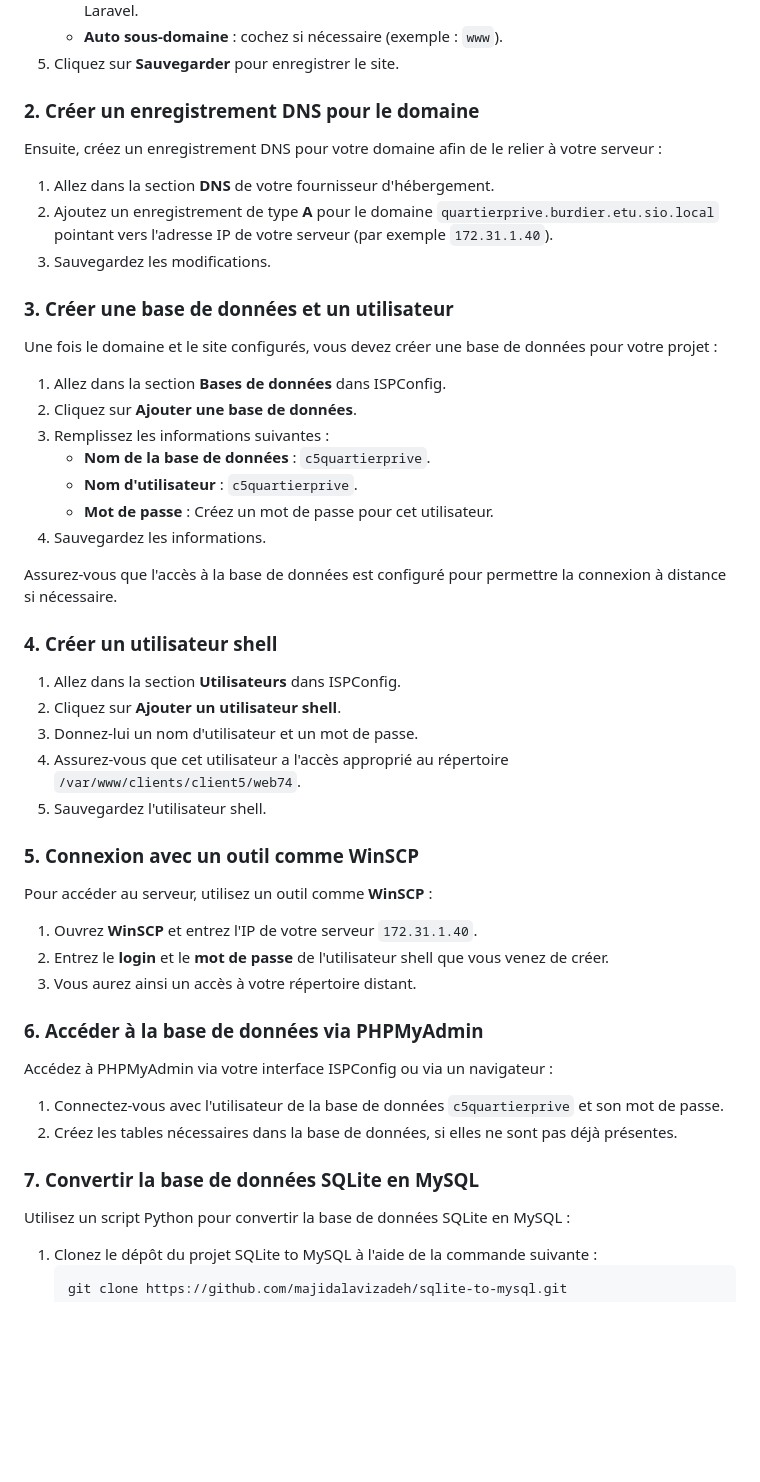
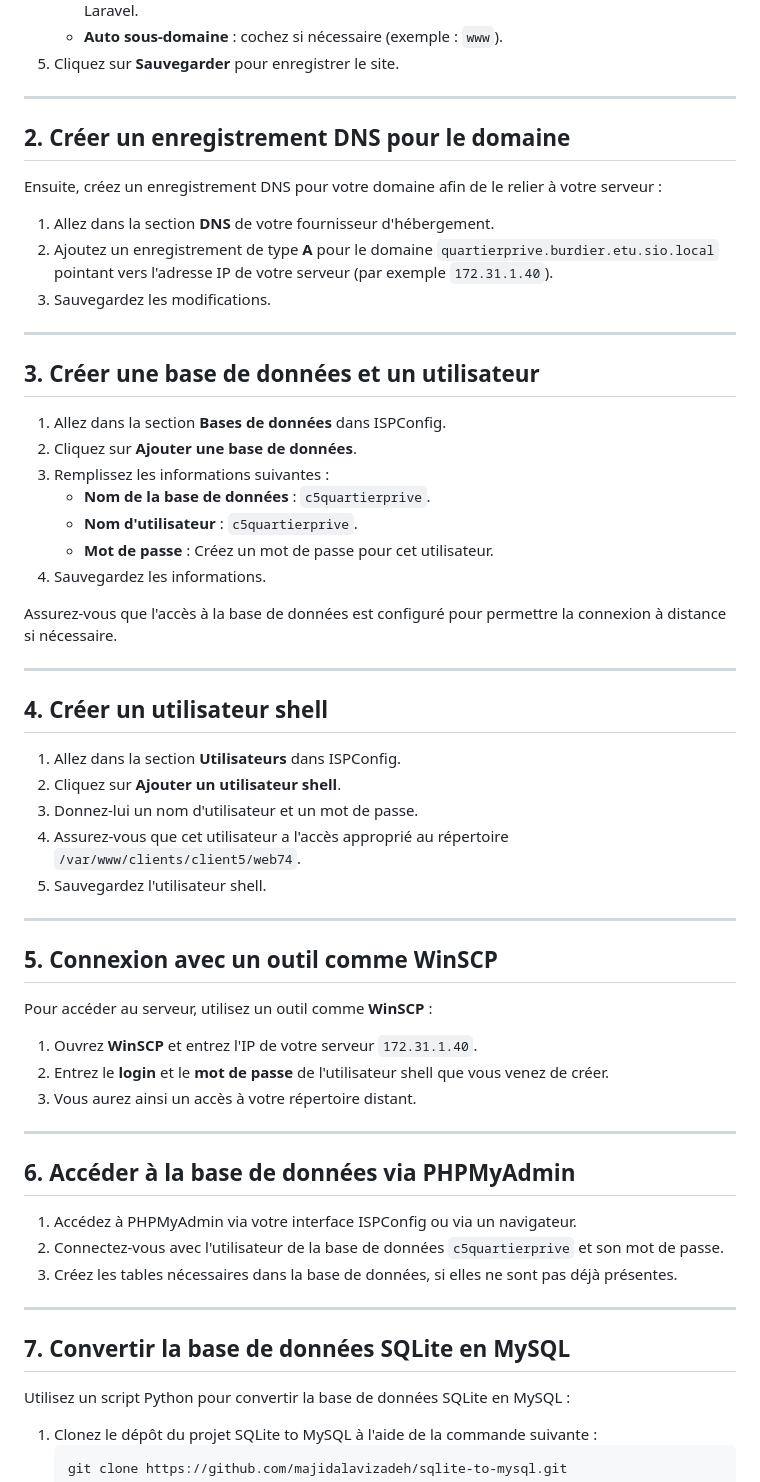
Before and after one commit to lburdier/QuartierPrive, a Markdown page: README.md, the part around one of its changes. Drawn GitHub-style; blank space fills up the shorter version.

```diff
--- a/README.md
+++ b/README.md
@@ -16,16 +16,19 @@ La première étape consiste à créer un nouveau site web sous ISPConfig. Pour
    - **Auto sous-domaine** : cochez si nécessaire (exemple : `www`).
 5. Cliquez sur **Sauvegarder** pour enregistrer le site.
 
-### 2. Créer un enregistrement DNS pour le domaine
+---
+
+## 2. Créer un enregistrement DNS pour le domaine
 
 Ensuite, créez un enregistrement DNS pour votre domaine afin de le relier à votre serveur :
 1. Allez dans la section **DNS** de votre fournisseur d'hébergement.
 2. Ajoutez un enregistrement de type **A** pour le domaine `quartierprive.burdier.etu.sio.local` pointant vers l'adresse IP de votre serveur (par exemple `172.31.1.40`).
 3. Sauvegardez les modifications.
 
-### 3. Créer une base de données et un utilisateur
+---
 
-Une fois le domaine et le site configurés, vous devez créer une base de données pour votre projet :
+## 3. Créer une base de données et un utilisateur
+
 1. Allez dans la section **Bases de données** dans ISPConfig.
 2. Cliquez sur **Ajouter une base de données**.
 3. Remplissez les informations suivantes :
@@ -36,7 +39,9 @@ Une fois le domaine et le site configurés, vous devez créer une base de donné
 
 Assurez-vous que l'accès à la base de données est configuré pour permettre la connexion à distance si nécessaire.
 
-### 4. Créer un utilisateur shell
+---
+
+## 4. Créer un utilisateur shell
 
 1. Allez dans la section **Utilisateurs** dans ISPConfig.
 2. Cliquez sur **Ajouter un utilisateur shell**.
@@ -44,20 +49,26 @@ Assurez-vous que l'accès à la base de données est configuré pour permettre l
 4. Assurez-vous que cet utilisateur a l'accès approprié au répertoire `/var/www/clients/client5/web74`.
 5. Sauvegardez l'utilisateur shell.
 
-### 5. Connexion avec un outil comme WinSCP
+---
+
+## 5. Connexion avec un outil comme WinSCP
 
 Pour accéder au serveur, utilisez un outil comme **WinSCP** :
 1. Ouvrez **WinSCP** et entrez l'IP de votre serveur `172.31.1.40`.
 2. Entrez le **login** et le **mot de passe** de l'utilisateur shell que vous venez de créer.
 3. Vous aurez ainsi un accès à votre répertoire distant.
 
-### 6. Accéder à la base de données via PHPMyAdmin
+---
 
-Accédez à PHPMyAdmin via votre interface ISPConfig ou via un navigateur :
-1. Connectez-vous avec l'utilisateur de la base de données `c5quartierprive` et son mot de passe.
-2. Créez les tables nécessaires dans la base de données, si elles ne sont pas déjà présentes.
+## 6. Accéder à la base de données via PHPMyAdmin
 
-### 7. Convertir la base de données SQLite en MySQL
+1. Accédez à PHPMyAdmin via votre interface ISPConfig ou via un navigateur.
+2. Connectez-vous avec l'utilisateur de la base de données `c5quartierprive` et son mot de passe.
+3. Créez les tables nécessaires dans la base de données, si elles ne sont pas déjà présentes.
+
+---
+
+## 7. Convertir la base de données SQLite en MySQL
 
 Utilisez un script Python pour convertir la base de données SQLite en MySQL :
 1. Clonez le dépôt du projet SQLite to MySQL à l'aide de la commande suivante :
```
Also changed, not shown: other parts of README.md (+2 -2 lines).
